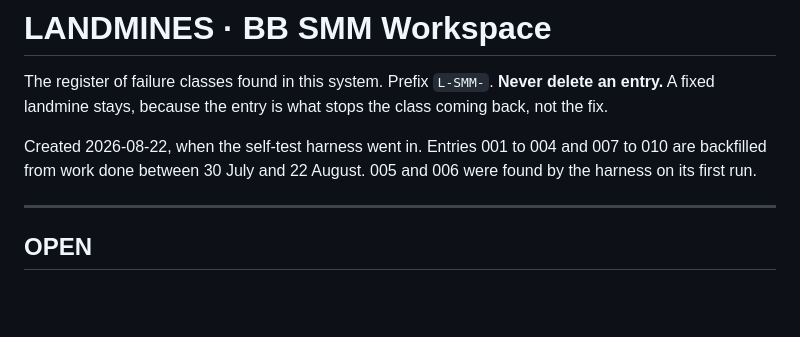
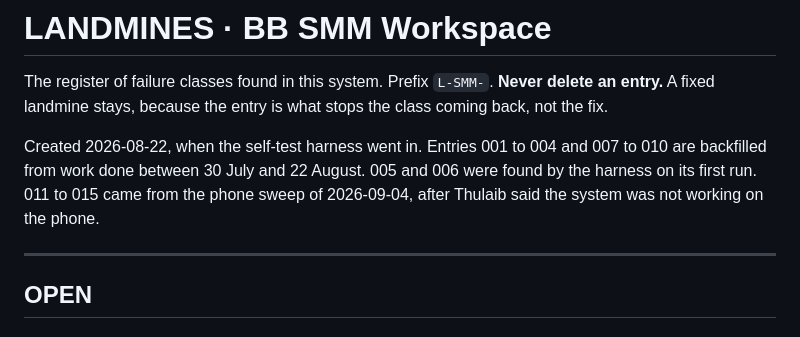
Before and after one commit to businessboosterlk/bb-smm-workspace, a Markdown page: LANDMINES.md, the part around one of its changes. Drawn GitHub-style; blank space fills up the shorter version.

```diff
--- a/LANDMINES.md
+++ b/LANDMINES.md
@@ -6,7 +6,8 @@ stops the class coming back, not the fix.
 
 Created 2026-08-22, when the self-test harness went in. Entries 001 to 004 and
 007 to 010 are backfilled from work done between 30 July and 22 August. 005 and
-006 were found by the harness on its first run.
+006 were found by the harness on its first run. 011 to 015 came from the phone
+sweep of 2026-09-04, after Thulaib said the system was not working on the phone.
 
 ---
 
```
Also changed, not shown: other parts of LANDMINES.md (+61 -0 lines).
